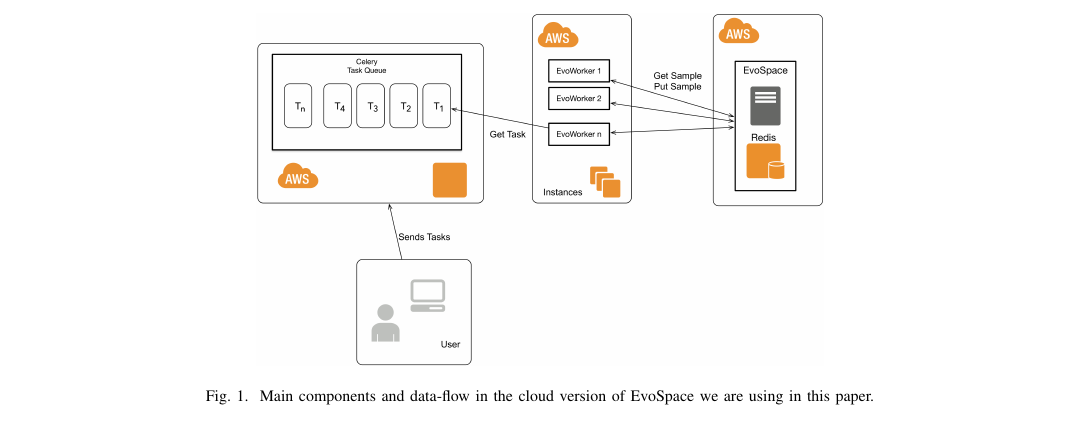
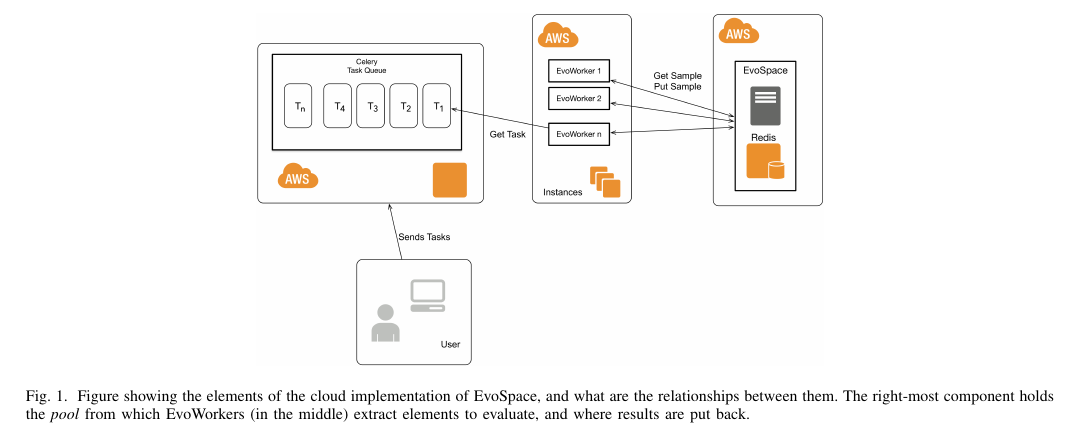
Before and after one commit to mariosky/RandomAWS, a LaTeX paper (random-aws-wcci-2020.tex): part of page 3 of 8, cut at the place of the change. Compiled offline with pdfLaTeX; a missing font is replaced by an installed copy or a similar font; a LaTeX package or settings file that is missing is left out.

Commit message:
Additional rephrasing

```diff
--- a/random-aws-wcci-2020.tex
+++ b/random-aws-wcci-2020.tex
@@ -201,7 +201,7 @@
 \begin{figure*}[h!tbp]
     \centering
         \includegraphics[width=10cm]{img/EvoSpaceAWS.png}
-    \caption{Main components and data-flow in the cloud version of EvoSpace we are using in this paper.}
+    \caption{Figure showing the elements of the cloud implementation of EvoSpace, and what are the relationships between them. The right-most component holds the {\em pool} from which EvoWorkers (in the middle) extract elements to evaluate, and where results are put back.}
     \label{fig:evospace}
   \end{figure*}
 %
```
